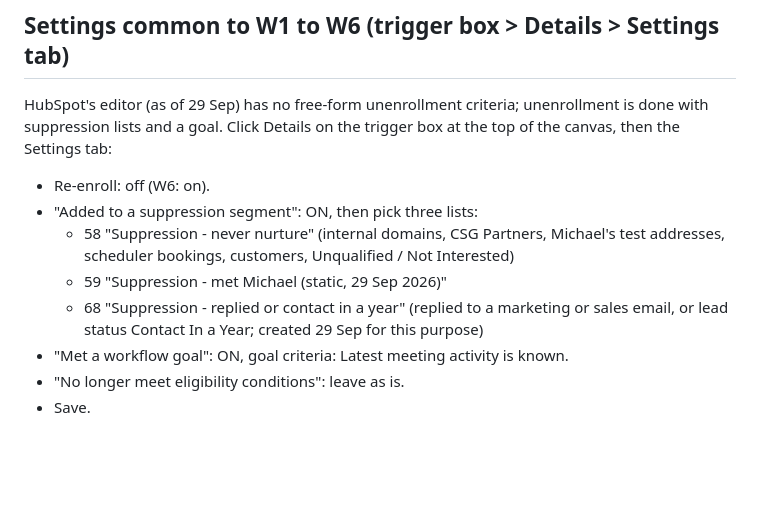
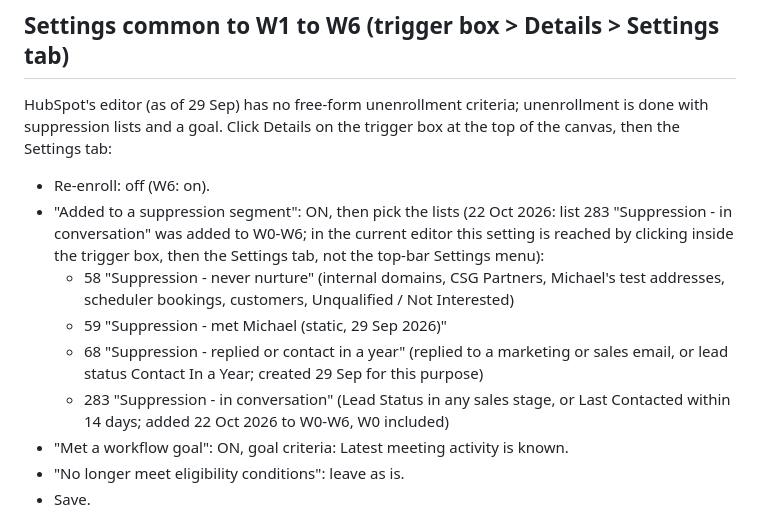
Before and after one commit to gregdavies-star/iboadvisors, a Markdown page: marketing/WORKFLOW_BUILD_GUIDE.md, the part around the change. GitHub-like rendering; blank space fills up the shorter version.

Commit message:
Docs: list 283 is live as a suppression segment on W0-W6
Co-Authored-By: Claude Fable 5.1 <noreply@anthropic.com>
Claude-Session: https://claude.ai/code/session_01L1SYG8gcc73HeG9VpGbgHf

```diff
--- a/marketing/WORKFLOW_BUILD_GUIDE.md
+++ b/marketing/WORKFLOW_BUILD_GUIDE.md
@@ -50,12 +50,16 @@ with suppression lists and a goal. Click Details on the trigger box at the top o
 then the Settings tab:
 
 - Re-enroll: off (W6: on).
-- "Added to a suppression segment": ON, then pick three lists:
+- "Added to a suppression segment": ON, then pick the lists (22 Oct 2026: list 283 "Suppression - in
+  conversation" was added to W0-W6; in the current editor this setting is reached by clicking inside
+  the trigger box, then the Settings tab, not the top-bar Settings menu):
   - 58 "Suppression - never nurture" (internal domains, CSG Partners, Michael's test addresses,
     scheduler bookings, customers, Unqualified / Not Interested)
   - 59 "Suppression - met Michael (static, 29 Sep 2026)"
   - 68 "Suppression - replied or contact in a year" (replied to a marketing or sales email, or
     lead status Contact In a Year; created 29 Sep for this purpose)
+  - 283 "Suppression - in conversation" (Lead Status in any sales stage, or Last Contacted within
+    14 days; added 22 Oct 2026 to W0-W6, W0 included)
 - "Met a workflow goal": ON, goal criteria: Latest meeting activity is known.
 - "No longer meet eligibility conditions": leave as is.
 - Save.
```
Also changed, not shown: marketing/HUBSPOT_BUILD_RUNBOOK.md (+1 -1 lines).
